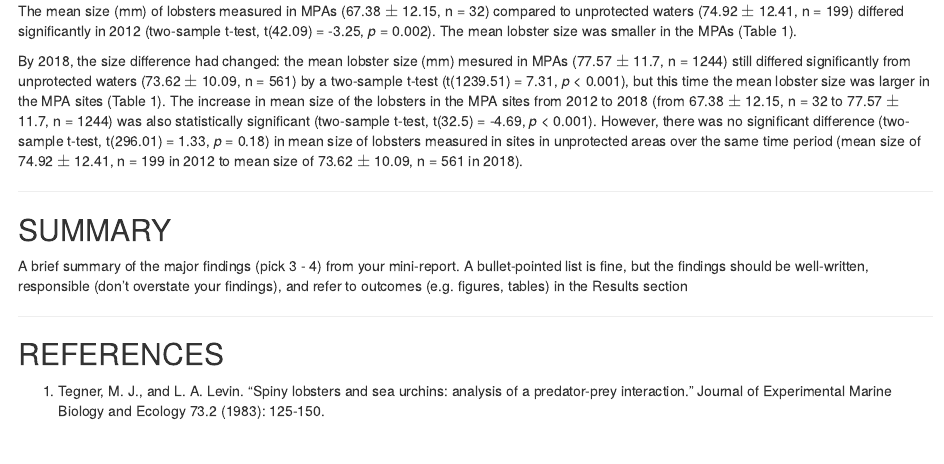
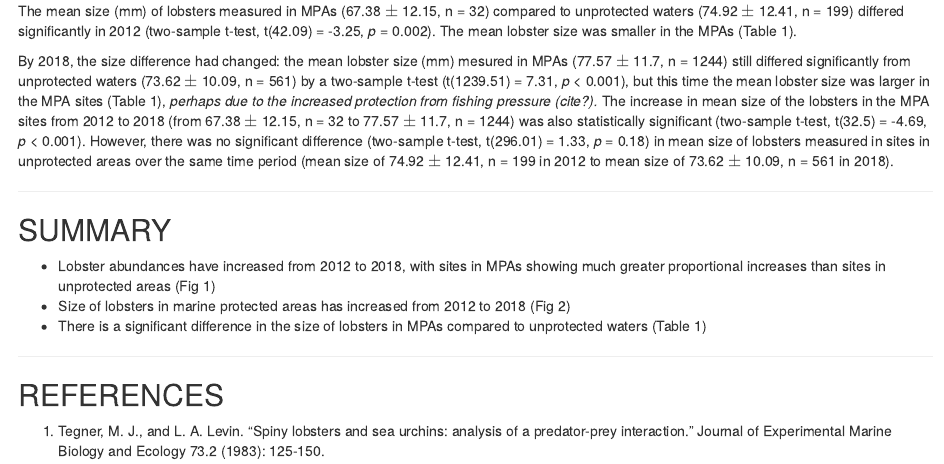
Before and after one commit to lopazanski/esm206_a4_lobsters, an R Markdown document (a4_report.Rmd): the page in a window 1100 px wide, from 2620 px down. The pictures show the output file a4_report.html that the author committed with the source, opened offline.

Commit message:
revised results c; added some summary bullets

```diff
--- a/a4_report.Rmd
+++ b/a4_report.Rmd
@@ -244,13 +244,15 @@ lobster_table
 
 The mean size (mm) of lobsters measured in MPAs (`r round(mean_mpa_2012, 2)` $\pm$ `r round(sd_mpa_2012, 2)`, n = `r n_mpa_2012`) compared to unprotected waters (`r round(mean_non_mpa_2012, 2)` $\pm$ `r round(sd_non_mpa_2012, 2)`, n = `r n_non_mpa_2012`) differed significantly in 2012 (two-sample t-test, t(`r round(diff_2012_t$parameter, 2)`) = `r round(diff_2012_t$statistic, 2)`, *p* = `r round(diff_2012_t$p.value, 3)`). The mean lobster size was smaller in the MPAs (Table 1).
 
-By 2018, the size difference had changed: the mean lobster size (mm) mesured in MPAs (`r round(mean_mpa_2018, 2)` $\pm$ `r round(sd_mpa_2018, 2)`, n = `r n_mpa_2018`) still differed significantly from unprotected waters (`r round(mean_non_mpa_2018, 2)` $\pm$ `r round(sd_non_mpa_2018, 2)`, n = `r n_non_mpa_2018`) by a two-sample t-test (t(`r round(diff_2018_t$parameter, 2)`) = `r round(diff_2018_t$statistic, 2)`, *p* < 0.001), but this time the mean lobster size was larger in the MPA sites (Table 1). The increase in mean size of the lobsters in the MPA sites from 2012 to 2018 (from `r round(mean_mpa_2012, 2)` $\pm$ `r round(sd_mpa_2012, 2)`, n = `r n_mpa_2012` to `r round(mean_mpa_2018, 2)` $\pm$ `r round(sd_mpa_2018, 2)`, n = `r n_mpa_2018`) was also statistically significant (two-sample t-test, t(`r round(diff_mpa_t$parameter, 2)`) = `r round(diff_mpa_t$statistic, 2)`, *p* < 0.001). However, there was no significant difference (two-sample t-test, t(`r round(diff_non_mpa_t$parameter, 2)`) = `r round(diff_non_mpa_t$statistic, 2)`, *p* = `r round(diff_non_mpa_t$p.value, 2)`) in mean size of lobsters measured in sites in unprotected areas over the same time period (mean size of `r round(mean_non_mpa_2012, 2)` $\pm$ `r round(sd_non_mpa_2012, 2)`, n = `r n_non_mpa_2012` in 2012 to mean size of `r round(mean_non_mpa_2018, 2)` $\pm$ `r round(sd_non_mpa_2018, 2)`, n = `r n_non_mpa_2018` in 2018).
+By 2018, the size difference had changed: the mean lobster size (mm) mesured in MPAs (`r round(mean_mpa_2018, 2)` $\pm$ `r round(sd_mpa_2018, 2)`, n = `r n_mpa_2018`) still differed significantly from unprotected waters (`r round(mean_non_mpa_2018, 2)` $\pm$ `r round(sd_non_mpa_2018, 2)`, n = `r n_non_mpa_2018`) by a two-sample t-test (t(`r round(diff_2018_t$parameter, 2)`) = `r round(diff_2018_t$statistic, 2)`, *p* < 0.001), but this time the mean lobster size was larger in the MPA sites (Table 1), *perhaps due to the increased protection from fishing pressure (cite?).* The increase in mean size of the lobsters in the MPA sites from 2012 to 2018 (from `r round(mean_mpa_2012, 2)` $\pm$ `r round(sd_mpa_2012, 2)`, n = `r n_mpa_2012` to `r round(mean_mpa_2018, 2)` $\pm$ `r round(sd_mpa_2018, 2)`, n = `r n_mpa_2018`) was also statistically significant (two-sample t-test, t(`r round(diff_mpa_t$parameter, 2)`) = `r round(diff_mpa_t$statistic, 2)`, *p* < 0.001). However, there was no significant difference (two-sample t-test, t(`r round(diff_non_mpa_t$parameter, 2)`) = `r round(diff_non_mpa_t$statistic, 2)`, *p* = `r round(diff_non_mpa_t$p.value, 2)`) in mean size of lobsters measured in sites in unprotected areas over the same time period (mean size of `r round(mean_non_mpa_2012, 2)` $\pm$ `r round(sd_non_mpa_2012, 2)`, n = `r n_non_mpa_2012` in 2012 to mean size of `r round(mean_non_mpa_2018, 2)` $\pm$ `r round(sd_non_mpa_2018, 2)`, n = `r n_non_mpa_2018` in 2018).
 
 
 ***
 ## SUMMARY
 
-A brief summary of the major findings (pick 3 - 4) from your mini-report. A bullet-pointed list is fine, but the findings should be well-written, responsible (don’t overstate your findings), and refer to outcomes (e.g. figures, tables) in the Results section
+- Lobster abundances have increased from 2012 to 2018, with sites in MPAs showing much greater proportional increases than sites in unprotected areas (Fig 1)
+- Size of lobsters in marine protected areas has increased from 2012 to 2018 (Fig 2)
+- There is a significant difference in the size of lobsters in MPAs compared to unprotected waters (Table 1)
 
 ***
 ## REFERENCES
```
Also changed, not shown: a4_report.html.
